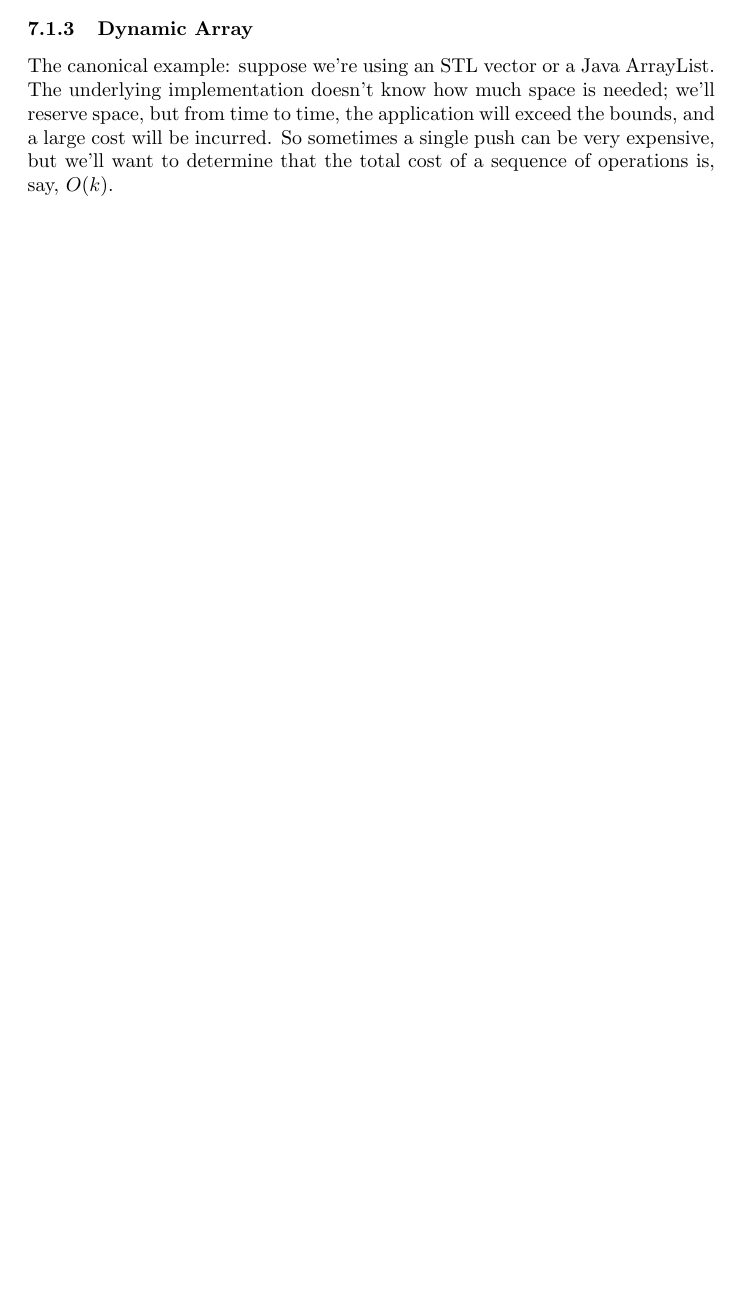
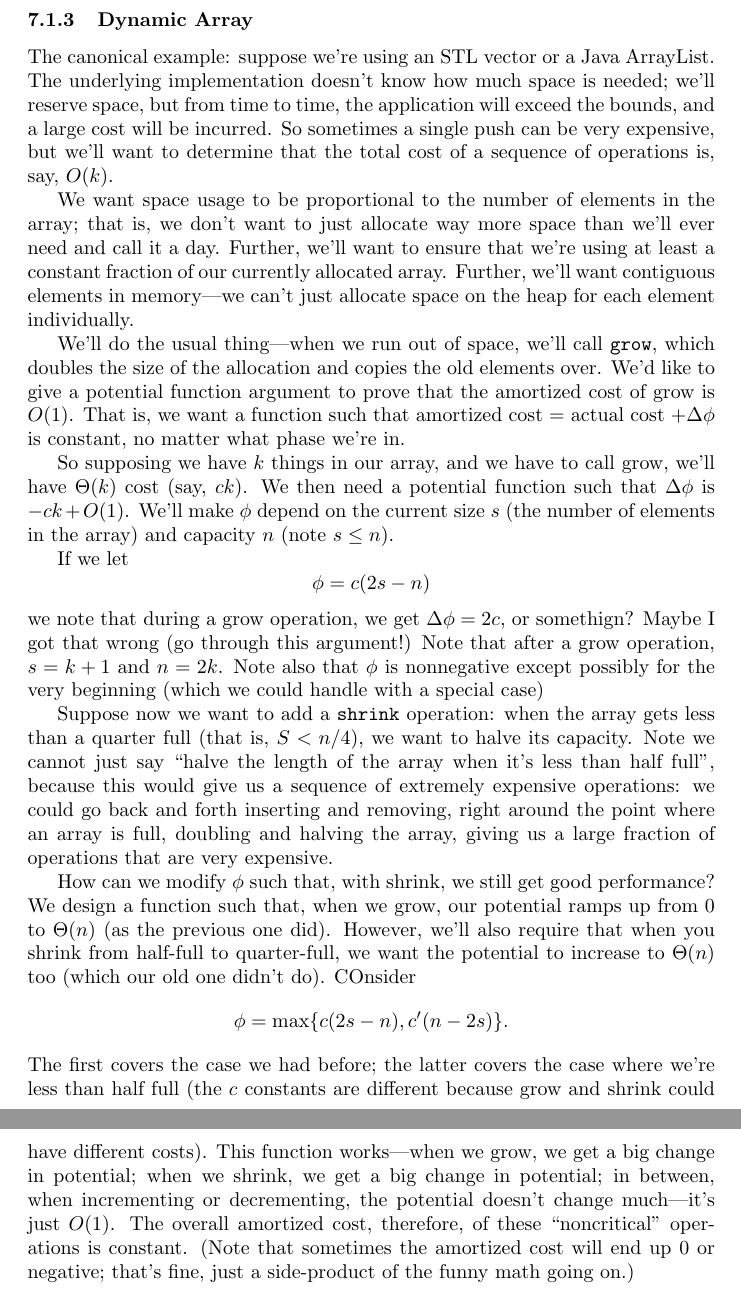
Before and after one commit to kpich/algorithms_notes, a LaTeX paper (alg_running_notes.tex): part of page 22 of 22 before the commit and two parts of pages 23 and 24 of 24 after it, the two joined at a grey line, cut so that both start at the same text, the shorter picture padded with empty space. Compiled offline with pdfLaTeX.

Commit message:
some changes; amortized analysis

```diff
--- a/alg_running_notes.tex
+++ b/alg_running_notes.tex
@@ -1586,6 +1607,71 @@ exceed the bounds, and a large cost will be incurred.
 So sometimes a single push can be very expensive, but we'll want to
 determine that the total cost of a sequence of operations is, say, $O(k)$.
 
+We want space usage to be proportional to the number of elements in the array;
+that is, we don't want to just allocate way more space than we'll ever need
+and call it a day.
+Further, we'll want to ensure that we're using at least a constant
+fraction of our currently allocated array.
+Further, we'll want contiguous elements in memory---we can't just
+allocate space on the heap for each element individually.
+
+We'll do the usual thing---when we run out of space, we'll call \texttt{grow},
+which doubles the size of the allocation and copies the old elements over.
+We'd like to give a potential function argument to prove that the
+amortized cost of grow is $O(1)$.
+That is, we want a function such that amortized cost = actual cost
+$+ \Delta\phi$
+is constant, no matter what phase we're in.
+
+So supposing we have $k$ things in our array, and we have to call grow,
+we'll have $\Theta(k)$ cost (say, $ck$).
+We then need a potential function such that $\Delta \phi$ is $-ck + O(1)$.
+We'll make $\phi$ depend on the current size $s$ (the number of elements
+in the array) and capacity $n$ (note $s\leq n$).
+
+If we let
+$$
+\phi = c( 2s-n)
+$$
+we note that during a grow operation, we get $\Delta\phi = 2c$,
+or somethign? Maybe I got that wrong (go through this argument!)
+Note that after a grow operation, $s=k+1$ and $n=2k$.
+Note also that $\phi$ is nonnegative except possibly for the very beginning
+(which we could handle with a special case)
+
+
+Suppose now we want to add a \texttt{shrink} operation: when the
+array gets less than a quarter full (that is, $S < n/4$), we want to halve its capacity.
+Note we cannot just say ``halve the length of the array when it's less than
+half full'', because this would give us a sequence
+of extremely expensive operations: we could go back and forth inserting and
+removing, right around the point where an array is full, doubling
+and halving the array, giving us a large fraction of operations that are
+very expensive.
+
+How can we modify $\phi$ such that, with shrink, we still get good performance?
+We design a function such that, when we grow, our potential ramps up from
+$0$ to $\Theta(n)$ (as the previous one did).
+However, we'll also require that when you shrink from half-full to quarter-full,
+we want the potential to increase to $\Theta(n)$ too (which our old one didn't
+do).
+COnsider
+$$
+\phi = \max\{
+	c(2s - n), c'(n - 2s)
+\}.
+$$
+The first covers the case we had before; the latter covers the case
+where we're less than half full (the $c$ constants are different because
+grow and shrink could have different costs).
+This function works---when we grow, we get a big change in potential; when
+we shrink, we get a big change in potential; in between, when incrementing
+or decrementing, the potential doesn't change much---it's just $O(1)$.
+The overall amortized cost, therefore, of these ``noncritical'' operations
+is constant.
+(Note that sometimes the amortized cost will end up 0 or negative; that's
+fine, just a side-product of the funny math going on.)
+
 
 
 
```
Also changed, not shown: alg_running_notes.pdf, alg_running_notes.tex (59 more changed lines).
